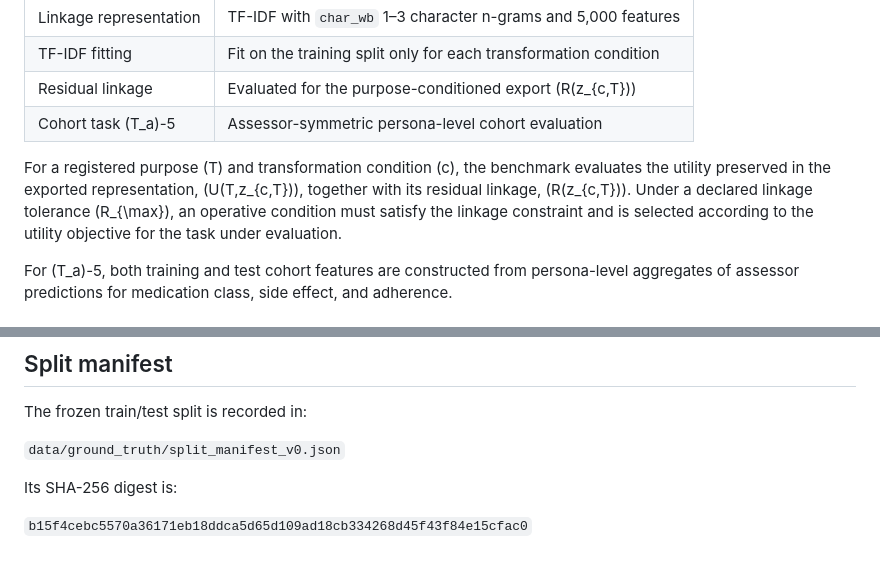
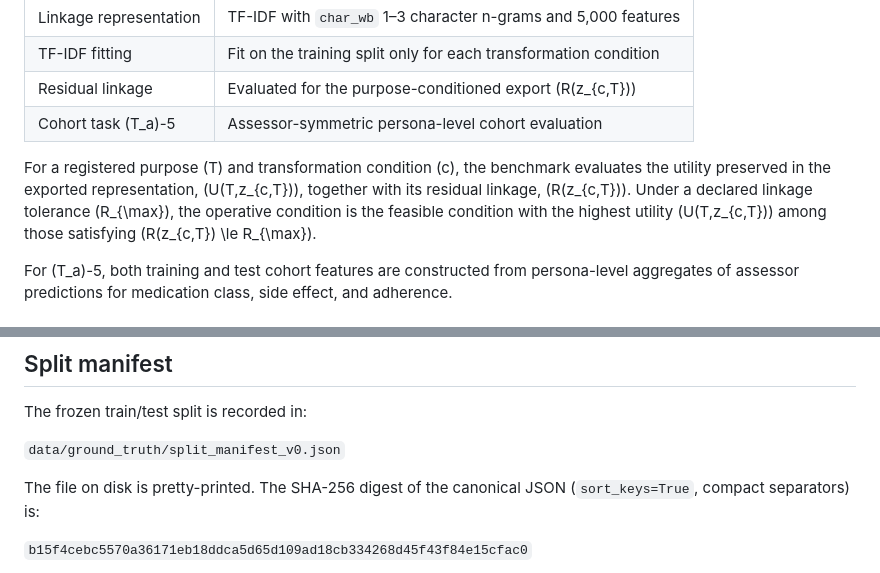
Before and after one commit to nimblenotions/open-semantic-boundary-benchmark, a Markdown page: releases/cikm-2026/experimental_protocol.md, 2 parts joined by grey strips. Rendered like a GitHub page.

Commit message:
Tighten the operative-selection rule and label the split-manifest digest as canonical JSON.
Co-authored-by: Cursor <cursoragent@cursor.com>

```diff
--- a/releases/cikm-2026/experimental_protocol.md
+++ b/releases/cikm-2026/experimental_protocol.md
@@ -19,7 +19,7 @@ The CIKM study evaluates a fixed export lattice over synthetic medication-adhere
 | Residual linkage       | Evaluated for the purpose-conditioned export \(R(z_{c,T})\)      |
 | Cohort task \(T_a\)-5  | Assessor-symmetric persona-level cohort evaluation               |
 
-For a registered purpose \(T\) and transformation condition \(c\), the benchmark evaluates the utility preserved in the exported representation, \(U(T,z_{c,T})\), together with its residual linkage, \(R(z_{c,T})\). Under a declared linkage tolerance \(R_{\max}\), an operative condition must satisfy the linkage constraint and is selected according to the utility objective for the task under evaluation.
+For a registered purpose \(T\) and transformation condition \(c\), the benchmark evaluates the utility preserved in the exported representation, \(U(T,z_{c,T})\), together with its residual linkage, \(R(z_{c,T})\). Under a declared linkage tolerance \(R_{\max}\), the operative condition is the feasible condition with the highest utility \(U(T,z_{c,T})\) among those satisfying \(R(z_{c,T}) \le R_{\max}\).
 
 For \(T_a\)-5, both training and test cohort features are constructed from persona-level aggregates of assessor predictions for medication class, side effect, and adherence.
 
@@ -62,7 +62,8 @@ The frozen train/test split is recorded in:
 
 `data/ground_truth/split_manifest_v0.json`
 
-Its SHA-256 digest is:
+The file on disk is pretty-printed. The SHA-256 digest of the canonical JSON
+(`sort_keys=True`, compact separators) is:
 
 `b15f4cebc5570a36171eb18ddca5d65d109ad18cb334268d45f43f84e15cfac0`
 
```
